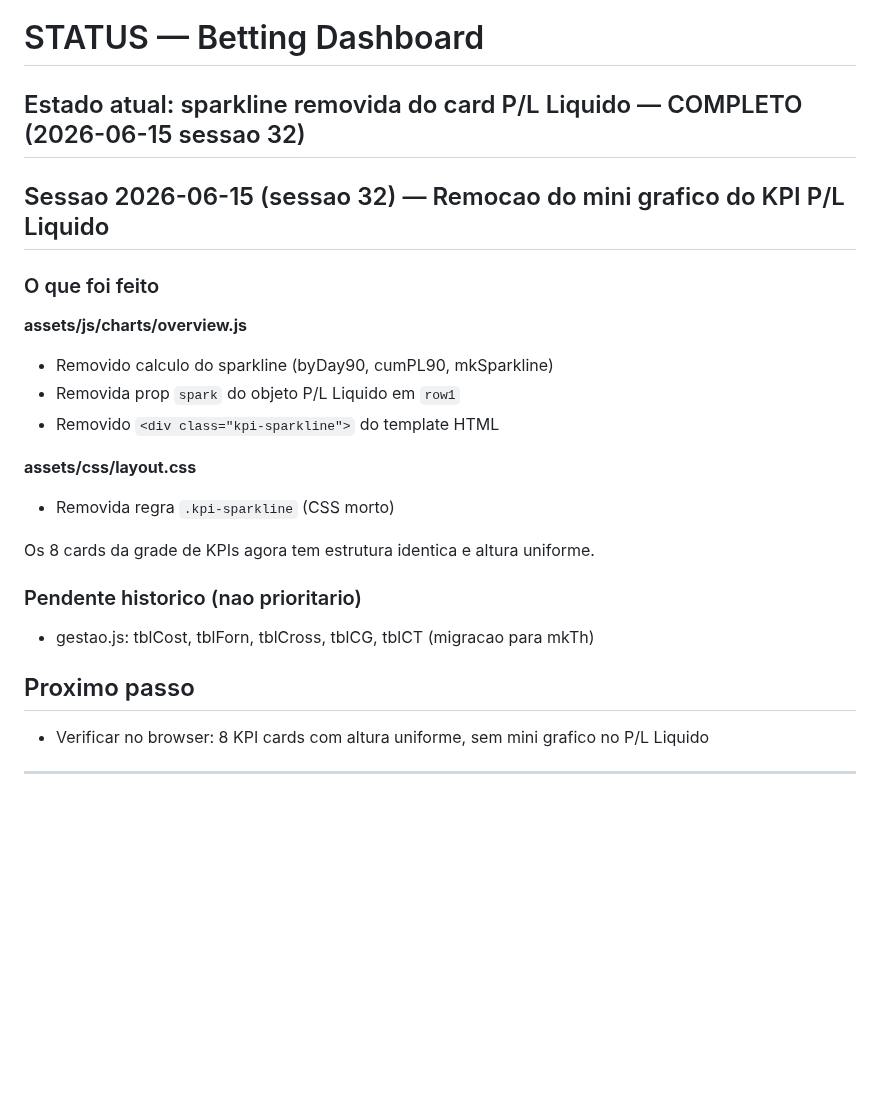
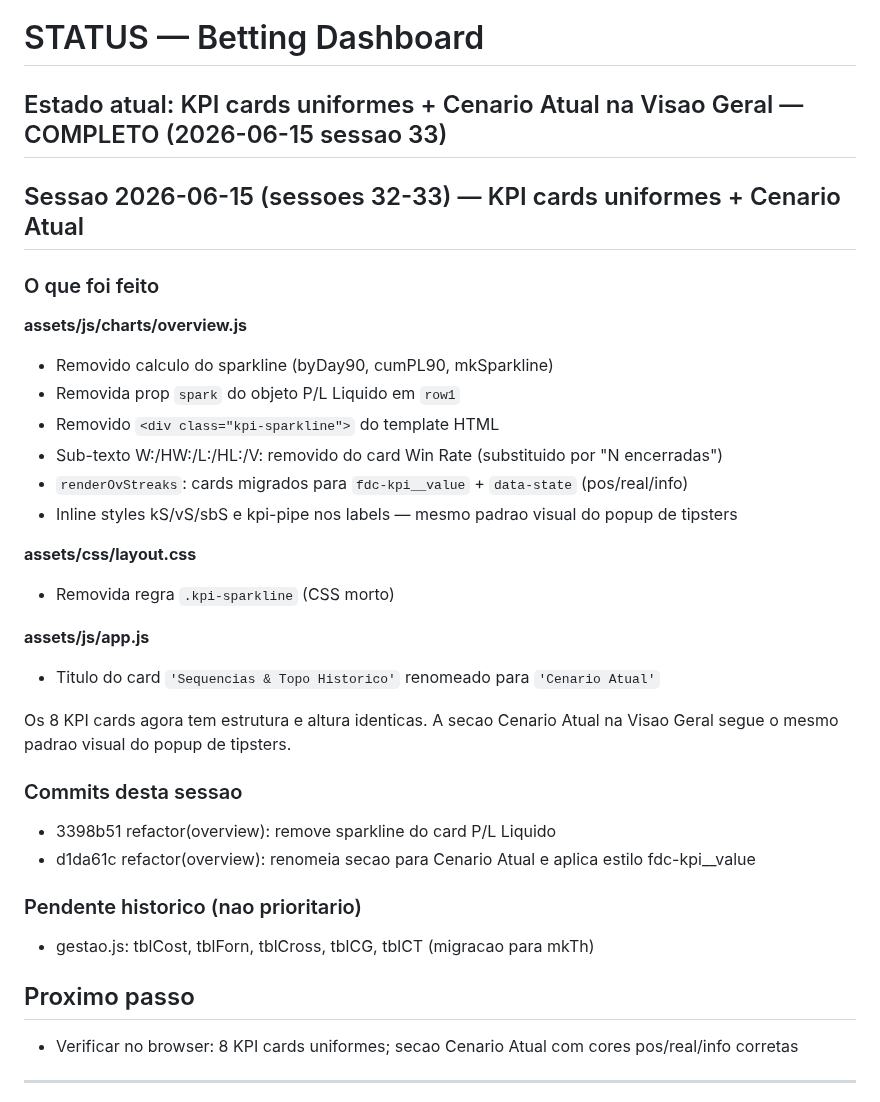
Before and after one commit to flrcarvalho/betting-dashboard, a Markdown page: STATUS.md, the part around the change. Rendered like a GitHub page; blank space fills up the shorter version.

Commit message:
docs(status): sessao 33 -- KPI cards uniformes e Cenario Atual documentados
Co-Authored-By: Claude Sonnet 4.6 <noreply@anthropic.com>

```diff
--- a/STATUS.md
+++ b/STATUS.md
@@ -1,8 +1,8 @@
 # STATUS — Betting Dashboard
 
-## Estado atual: sparkline removida do card P/L Liquido — COMPLETO (2026-06-15 sessao 32)
+## Estado atual: KPI cards uniformes + Cenario Atual na Visao Geral — COMPLETO (2026-06-15 sessao 33)
 
-## Sessao 2026-06-15 (sessao 32) — Remocao do mini grafico do KPI P/L Liquido
+## Sessao 2026-06-15 (sessoes 32-33) — KPI cards uniformes + Cenario Atual
 
 ### O que foi feito
 
@@ -10,17 +10,28 @@
 - Removido calculo do sparkline (byDay90, cumPL90, mkSparkline)
 - Removida prop `spark` do objeto P/L Liquido em `row1`
 - Removido `<div class="kpi-sparkline">` do template HTML
+- Sub-texto W:/HW:/L:/HL:/V: removido do card Win Rate (substituido por "N encerradas")
+- `renderOvStreaks`: cards migrados para `fdc-kpi__value` + `data-state` (pos/real/info)
+- Inline styles kS/vS/sbS e kpi-pipe nos labels — mesmo padrao visual do popup de tipsters
 
 **assets/css/layout.css**
 - Removida regra `.kpi-sparkline` (CSS morto)
 
-Os 8 cards da grade de KPIs agora tem estrutura identica e altura uniforme.
+**assets/js/app.js**
+- Titulo do card `'Sequencias & Topo Historico'` renomeado para `'Cenario Atual'`
+
+Os 8 KPI cards agora tem estrutura e altura identicas. A secao Cenario Atual na Visao Geral
+segue o mesmo padrao visual do popup de tipsters.
+
+### Commits desta sessao
+- 3398b51 refactor(overview): remove sparkline do card P/L Liquido
+- d1da61c refactor(overview): renomeia secao para Cenario Atual e aplica estilo fdc-kpi__value
 
 ### Pendente historico (nao prioritario)
 - gestao.js: tblCost, tblForn, tblCross, tblCG, tblCT (migracao para mkTh)
 
 ## Proximo passo
-- Verificar no browser: 8 KPI cards com altura uniforme, sem mini grafico no P/L Liquido
+- Verificar no browser: 8 KPI cards uniformes; secao Cenario Atual com cores pos/real/info corretas
 
 ---
 
```
